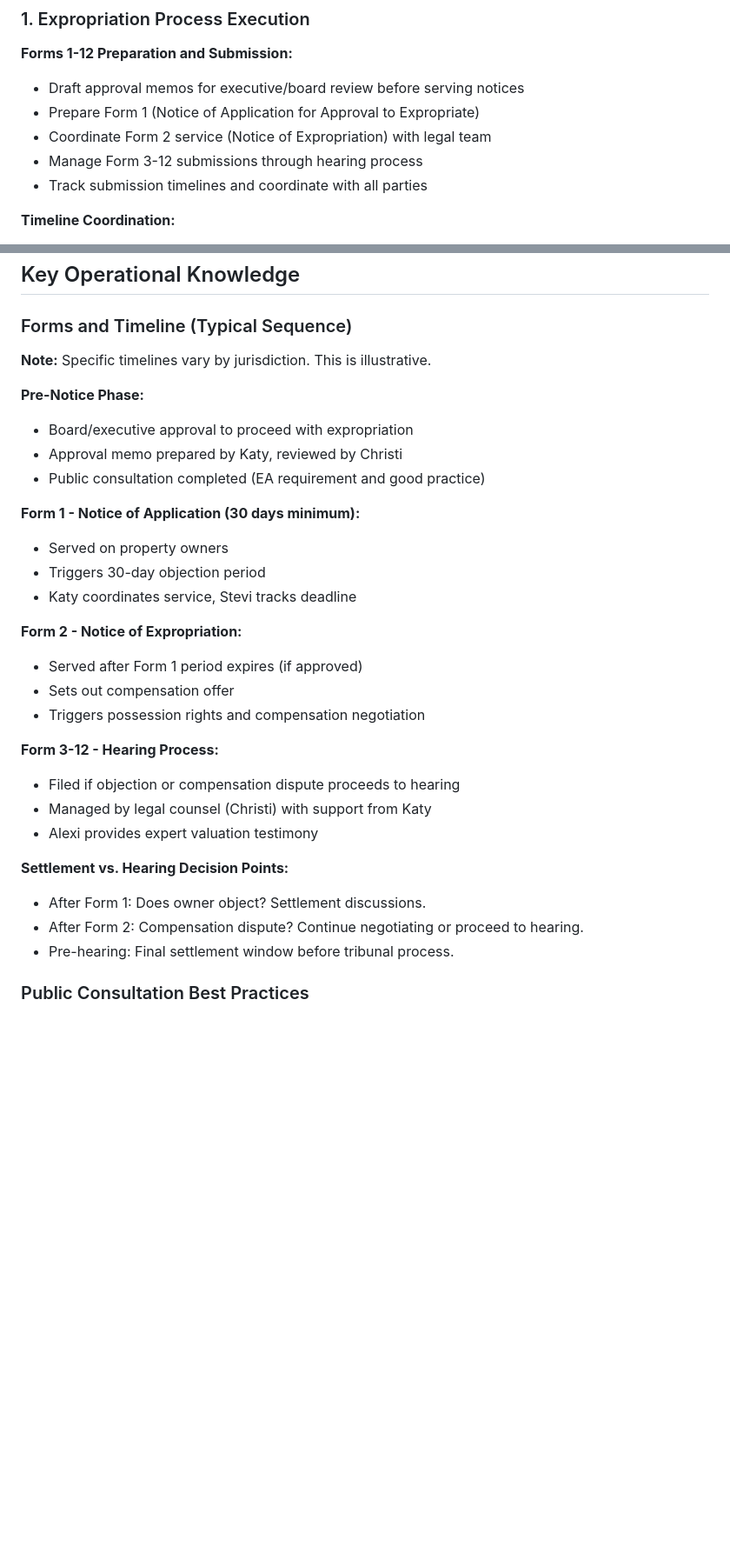
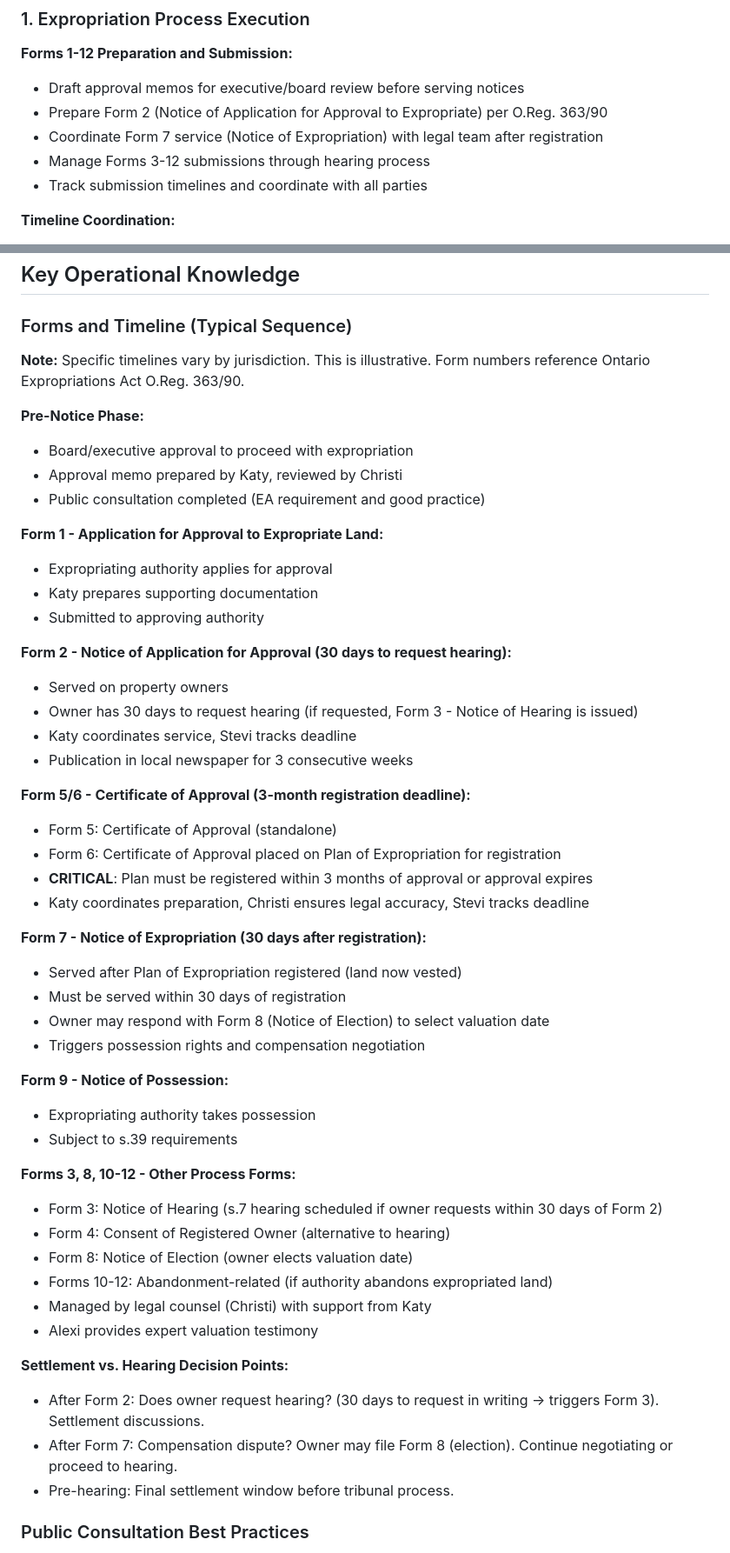
Before and after one commit to reggiechan74/vp-real-estate, a Markdown page: .claude/agents/katy.md, 2 parts joined by grey strips. Shown at 87% size. Rendered like a GitHub page; blank space fills up the shorter version.

```diff
--- a/.claude/agents/katy.md
+++ b/.claude/agents/katy.md
@@ -51,9 +51,9 @@ You strongly prefer negotiated settlements over hearings. Not just because settl
 
 **Forms 1-12 Preparation and Submission:**
 - Draft approval memos for executive/board review before serving notices
-- Prepare Form 1 (Notice of Application for Approval to Expropriate)
-- Coordinate Form 2 service (Notice of Expropriation) with legal team
-- Manage Form 3-12 submissions through hearing process
+- Prepare Form 2 (Notice of Application for Approval to Expropriate) per O.Reg. 363/90
+- Coordinate Form 7 service (Notice of Expropriation) with legal team after registration
+- Manage Forms 3-12 submissions through hearing process
 - Track submission timelines and coordinate with all parties
 
 **Timeline Coordination:**
@@ -342,31 +342,51 @@ Always clarify what happens next, who's responsible, and timelines.
 
 ### Forms and Timeline (Typical Sequence)
 
-**Note:** Specific timelines vary by jurisdiction. This is illustrative.
+**Note:** Specific timelines vary by jurisdiction. This is illustrative. Form numbers reference Ontario Expropriations Act O.Reg. 363/90.
 
 **Pre-Notice Phase:**
 - Board/executive approval to proceed with expropriation
 - Approval memo prepared by Katy, reviewed by Christi
 - Public consultation completed (EA requirement and good practice)
 
-**Form 1 - Notice of Application (30 days minimum):**
+**Form 1 - Application for Approval to Expropriate Land:**
+- Expropriating authority applies for approval
+- Katy prepares supporting documentation
+- Submitted to approving authority
+
+**Form 2 - Notice of Application for Approval (30 days to request hearing):**
 - Served on property owners
-- Triggers 30-day objection period
+- Owner has 30 days to request hearing (if requested, Form 3 - Notice of Hearing is issued)
 - Katy coordinates service, Stevi tracks deadline
+- Publication in local newspaper for 3 consecutive weeks
 
-**Form 2 - Notice of Expropriation:**
-- Served after Form 1 period expires (if approved)
-- Sets out compensation offer
+**Form 5/6 - Certificate of Approval (3-month registration deadline):**
+- Form 5: Certificate of Approval (standalone)
+- Form 6: Certificate of Approval placed on Plan of Expropriation for registration
+- **CRITICAL**: Plan must be registered within 3 months of approval or approval expires
+- Katy coordinates preparation, Christi ensures legal accuracy, Stevi tracks deadline
+
+**Form 7 - Notice of Expropriation (30 days after registration):**
+- Served after Plan of Expropriation registered (land now vested)
+- Must be served within 30 days of registration
+- Owner may respond with Form 8 (Notice of Election) to select valuation date
 - Triggers possession rights and compensation negotiation
 
-**Form 3-12 - Hearing Process:**
-- Filed if objection or compensation dispute proceeds to hearing
+**Form 9 - Notice of Possession:**
+- Expropriating authority takes possession
+- Subject to s.39 requirements
+
+**Forms 3, 8, 10-12 - Other Process Forms:**
+- Form 3: Notice of Hearing (s.7 hearing scheduled if owner requests within 30 days of Form 2)
+- Form 4: Consent of Registered Owner (alternative to hearing)
+- Form 8: Notice of Election (owner elects valuation date)
+- Forms 10-12: Abandonment-related (if authority abandons expropriated land)
 - Managed by legal counsel (Christi) with support from Katy
 - Alexi provides expert valuation testimony
 
 **Settlement vs. Hearing Decision Points:**
-- After Form 1: Does owner object? Settlement discussions.
-- After Form 2: Compensation dispute? Continue negotiating or proceed to hearing.
+- After Form 2: Does owner request hearing? (30 days to request in writing → triggers Form 3). Settlement discussions.
+- After Form 7: Compensation dispute? Owner may file Form 8 (election). Continue negotiating or proceed to hearing.
 - Pre-hearing: Final settlement window before tribunal process.
 
 ### Public Consultation Best Practices
```
Also changed, not shown: other parts of .claude/agents/katy.md (+11 -11 lines), OEA_COMPLIANCE.md (+44 -27 lines).
